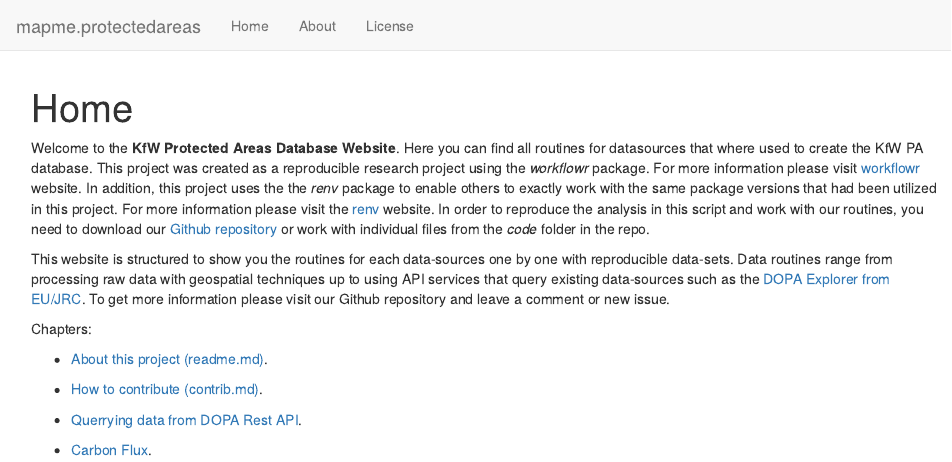
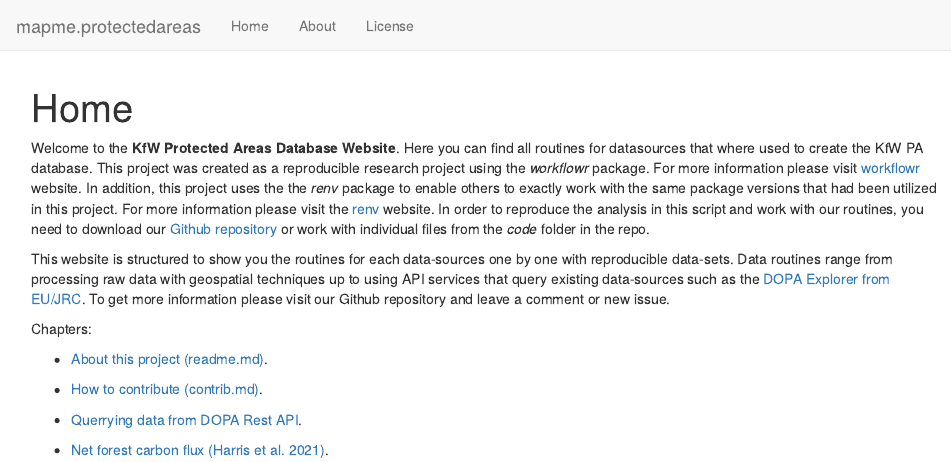
Before and after one commit to openkfw/mapme.protectedareas, an R Markdown document (analysis/index.Rmd): the page in a window 1100 px wide, from its top. Rendered offline with R 4.5, knitr and Pandoc, with nearby package versions; drawn as R Markdown's standard HTML page in place of the format the file asks for.

Commit message:
change name of dataset in index

```diff
--- a/analysis/index.Rmd
+++ b/analysis/index.Rmd
@@ -22,4 +22,4 @@ Chapters:
 
 - [Querrying data from DOPA Rest API](dopa-rest.html).
 
-- [Carbon Flux](carbon-flux.html).
+- [Net forest carbon flux (Harris et al. 2021)](carbon-flux.html).
```
Also changed, not shown: 1 other file.
